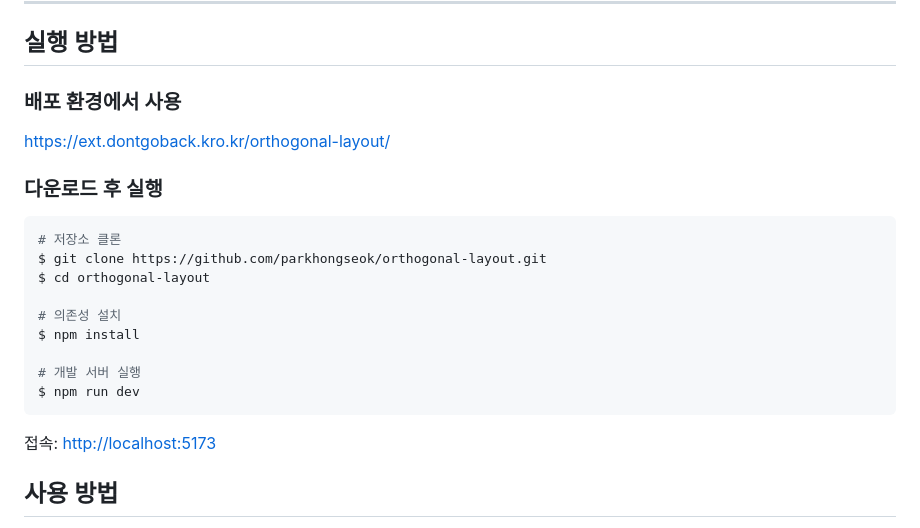
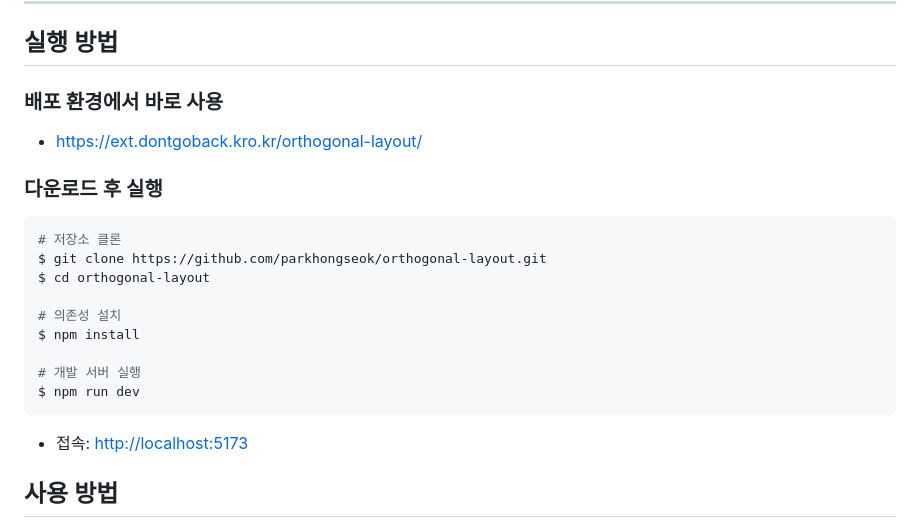
Before and after one commit to parkhongseok/orthogonal-layout, a Markdown page: README.md, the part around the change. Drawn GitHub-style.

Commit message:
docs: update readme

````diff
--- a/README.md
+++ b/README.md
@@ -15,8 +15,9 @@
 
 ## 실행 방법
 
-### 배포 환경에서 사용
-https://ext.dontgoback.kro.kr/orthogonal-layout/
+### 배포 환경에서 바로 사용
+
+- https://ext.dontgoback.kro.kr/orthogonal-layout/
 
 ### 다운로드 후 실행
 ```bash
@@ -31,7 +32,7 @@ $ npm install
 $ npm run dev
 ```
 
-접속: [http://localhost:5173](http://localhost:5173)
+- 접속: [http://localhost:5173](http://localhost:5173)
 
 
 
````
